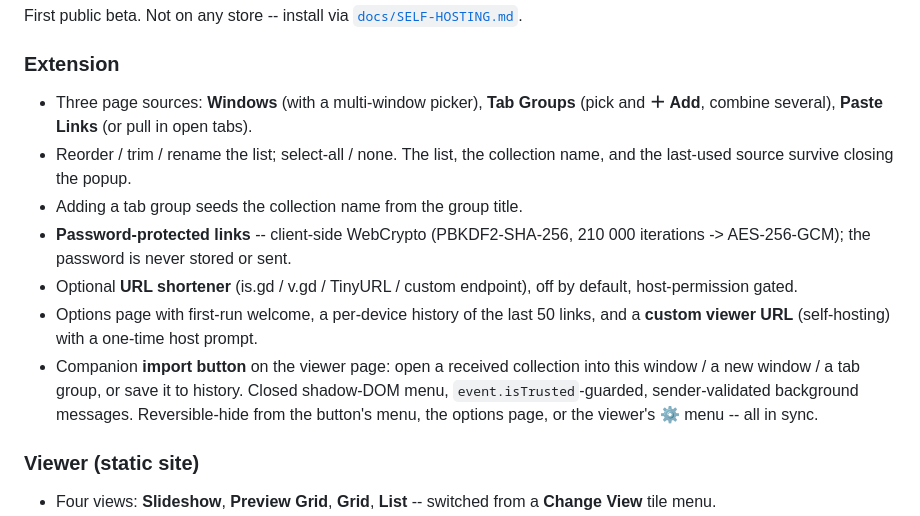
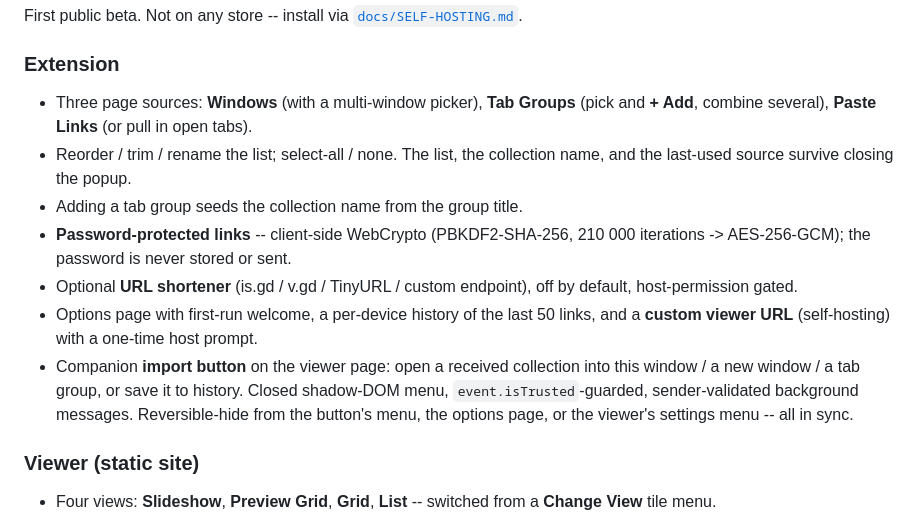
Before and after one commit to kaikayy/multi-link-share, a Markdown page: CHANGELOG.md, the part around the change. Drawn GitHub-style.

```diff
--- a/CHANGELOG.md
+++ b/CHANGELOG.md
@@ -72,7 +72,7 @@ First public beta. Not on any store -- install via
 ### Extension
 
 - Three page sources: **Windows** (with a multi-window picker), **Tab Groups**
-  (pick and **＋ Add**, combine several), **Paste Links** (or pull in open tabs).
+  (pick and **+ Add**, combine several), **Paste Links** (or pull in open tabs).
 - Reorder / trim / rename the list; select-all / none. The list, the collection
   name, and the last-used source survive closing the popup.
 - Adding a tab group seeds the collection name from the group title.
@@ -86,7 +86,7 @@ First public beta. Not on any store -- install via
   into this window / a new window / a tab group, or save it to history. Closed
   shadow-DOM menu, `event.isTrusted`-guarded, sender-validated background
   messages. Reversible-hide from the button's menu, the options page, or the
-  viewer's ⚙ menu -- all in sync.
+  viewer's settings menu -- all in sync.
 
 ### Viewer (static site)
 
```
Also changed, not shown: README.md (+2 -2 lines).
